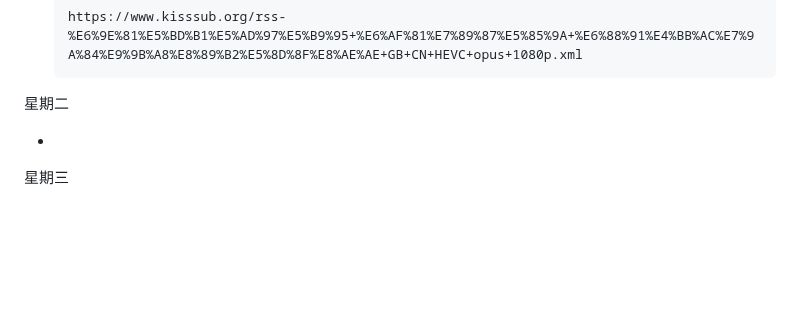
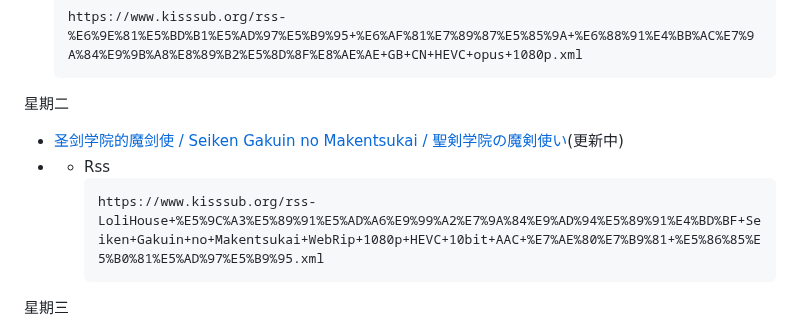
Before and after one commit to Lycofuture/Linux-install, a Markdown page: alist/README.md, the part around the change. Rendered like a GitHub page; blank space fills up the shorter version.

Commit message:
Update README.md
Signed-off-by: sameu <hizcmua@163.com>

````diff
--- a/alist/README.md
+++ b/alist/README.md
@@ -15,7 +15,11 @@
 
 星期二
 
--
+- [圣剑学院的魔剑使 / Seiken Gakuin no Makentsukai / 聖剣学院の魔剣使い](https://seikengakuin.com/)(更新中)
+- - Rss
+    ```xml
+    https://www.kisssub.org/rss-LoliHouse+%E5%9C%A3%E5%89%91%E5%AD%A6%E9%99%A2%E7%9A%84%E9%AD%94%E5%89%91%E4%BD%BF+Seiken+Gakuin+no+Makentsukai+WebRip+1080p+HEVC+10bit+AAC+%E7%AE%80%E7%B9%81+%E5%86%85%E5%B0%81%E5%AD%97%E5%B9%95.xml
+    ```
 
 星期三
 
````
